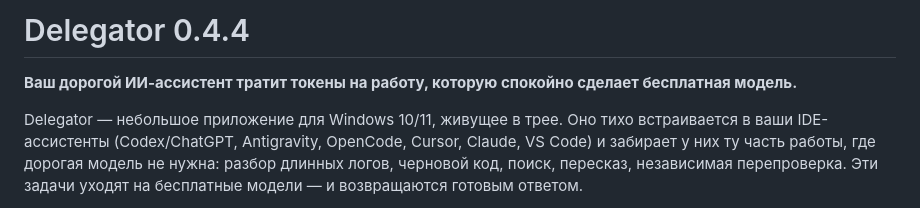
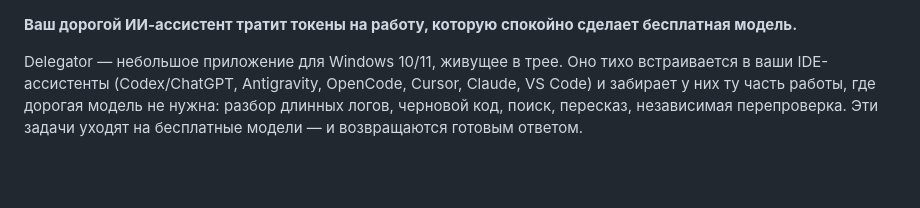
Before and after one commit to confeden/Delegator, a Markdown page: README.md, the part around the change. Rendered like a GitHub page; blank space fills up the shorter version.

```diff
--- a/README.md
+++ b/README.md
@@ -1,5 +1,3 @@
-# Delegator 0.4.4
-
 **Ваш дорогой ИИ-ассистент тратит токены на работу, которую спокойно сделает бесплатная модель.**
 
 Delegator — небольшое приложение для Windows 10/11, живущее в трее. Оно тихо встраивается в ваши
```
